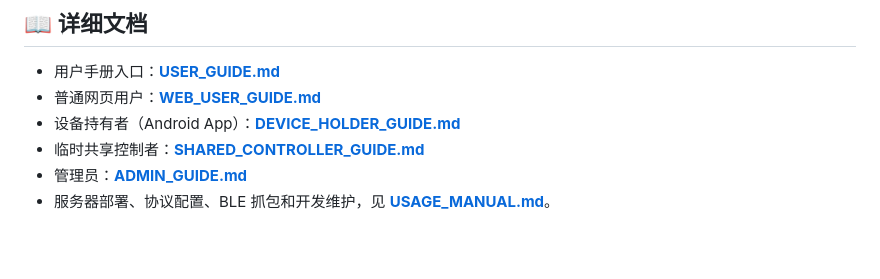
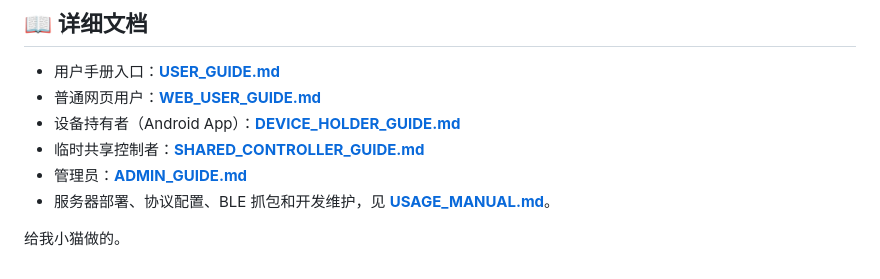
Before and after one commit to Marchen-orz/funf-pro-relay, a Markdown page: README.md, the part around the change. Drawn GitHub-style; blank space fills up the shorter version.

Commit message:
Add README dedication

```diff
--- a/README.md
+++ b/README.md
@@ -205,3 +205,5 @@ MIT — 见 [LICENSE](LICENSE)。
 - 临时共享控制者：**[SHARED_CONTROLLER_GUIDE.md](SHARED_CONTROLLER_GUIDE.md)**
 - 管理员：**[ADMIN_GUIDE.md](ADMIN_GUIDE.md)**
 - 服务器部署、协议配置、BLE 抓包和开发维护，见 **[USAGE_MANUAL.md](USAGE_MANUAL.md)**。
+
+给我小猫做的。
```
